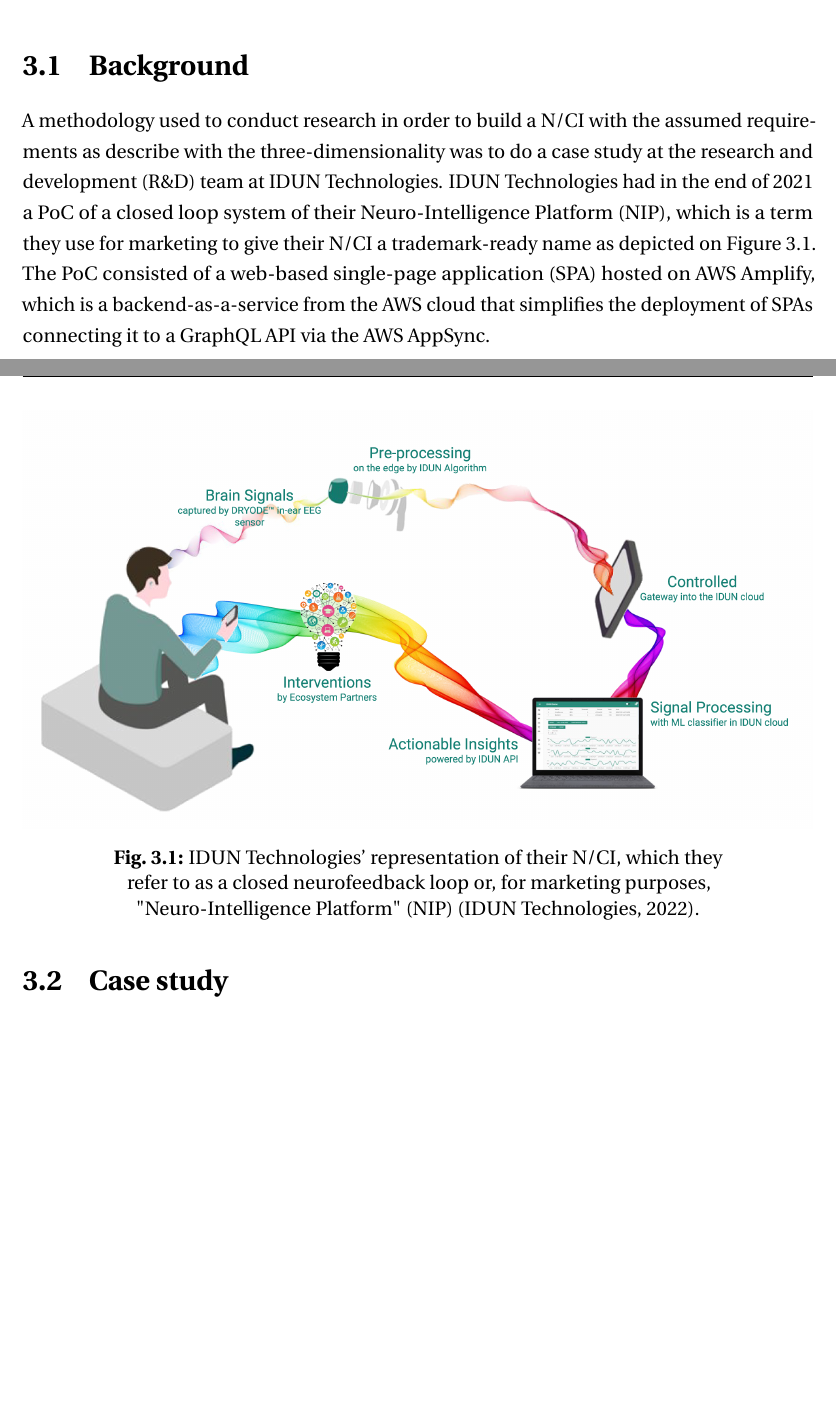
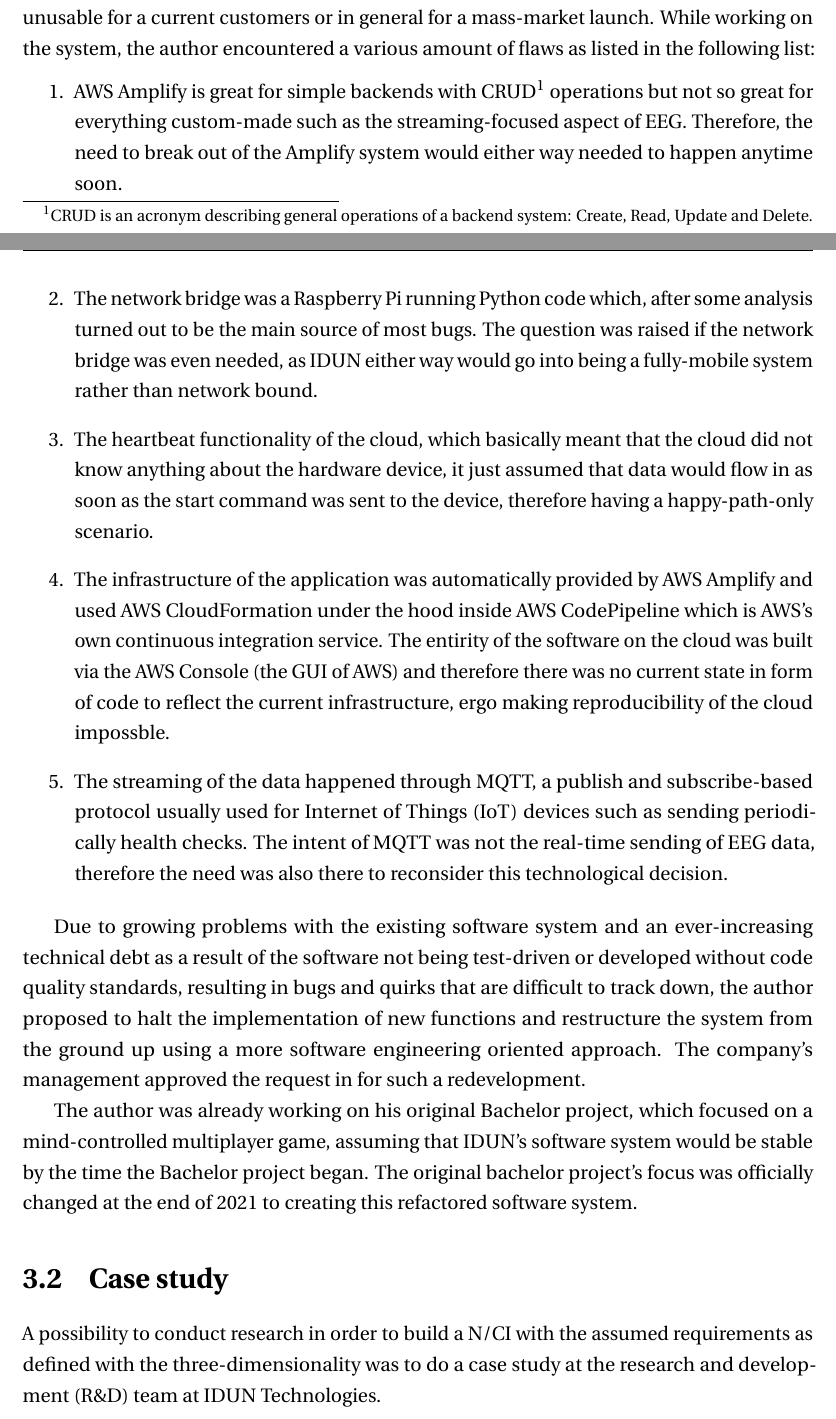
Before and after one commit to danburonline/spatial-place, a LaTeX thesis (thesis/src/thesis.tex, which reads thesis/src/Chapter3/chapter3.tex): two parts of pages 31 and 32 of 43 before the commit and two parts of pages 32 and 33 of 45 after it, joined at a grey line, cut at the place of the change, the shorter picture padded with empty space. Compiled offline with pdfLaTeX.

Commit message:
More text in chapter 3

```diff
--- a/thesis/src/Chapter3/chapter3.tex
+++ b/thesis/src/Chapter3/chapter3.tex
@@ -1,15 +1,12 @@
 \chapter{Methodologies}
 \graphicspath{{Chapter3/Figs/}{Chapter3/Figs/}}
 
-This chapter describes the project-related academic methodology and the planned approach. The reader is introduced to the rationale for the intended workflows, hardware, and software tools.
+This chapter describes the project-related academic methodologies in the author's given context and the planned approach to achieve the thesis's goals and objectives. The reader is introduced to the rationale for the intended workflows, hardware, and software tools.
 
-\section{Background}
-\label{chapter3-background}
+\section{Derivation of the case study}
+\label{chapter3-derivation-of-the-case-study}
 
-A methodology used to conduct research in order to build a N/CI with the assumed requirements as describe with the three-dimensionality was to do a case study at the research and development (R\&D) team at IDUN Technologies. IDUN Technologies had in the end of 2021 a PoC of a closed loop system of their Neuro-Intelligence Platform (NIP), which is a term they use for marketing to give their N/CI a trademark-ready name as depicted on \autoref{fig:idun-nip}. The PoC consisted of a web-based single-page application (SPA) hosted on AWS Amplify, which is a backend-as-a-service from the AWS cloud that simplifies the deployment of SPAs connecting it to a GraphQL API via the AWS AppSync.
+In September 2021, the author began working as a cloud software engineer at IDUN Technologies with the intention of further developing the existing software products. IDUN Technologies had already created a PoC software system that included a web-based single-page application (SPA) hosted on AWS Amplify, an backend-as-a-service that aims at simplifying the deployment of backends for mobile or web apps. IDUN's in-ear headphone sensor sent EEG data to a network bridge via Bluetooth and then to the cloud via the internet. The raw EEG data was saved and made available for download in a variety of file formats.
 
 \begin{figure}[!ht]
   \centering
-  \includegraphics[width=\linewidth]{idun-nip.png}
-  \caption{IDUN Technologies' representation of their N/CI, which they refer to as a closed neurofeedback loop or, for marketing purposes, "Neuro-Intelligence Platform" (NIP) (IDUN Technologies, 2022).}
-  \label{fig:idun-nip}
@@ -17,6 +24,24 @@
+  \label{fig:idun-amplify}
+\end{figure}
+
+The system itself was in a rather unstable state and had strange error sources that made it impossible to reliably record EEG data for more than a few minutes, making the product unusable for a current customers or in general for a mass-market launch. While working on the system, the author encountered a various amount of flaws as listed in the following list:
+
+\begin{enumerate}
+  \item AWS Amplify is great for simple backends with CRUD\footnote{CRUD is an acronym describing general operations of a backend system: Create, Read, Update and Delete.} operations but not so great for everything custom-made such as the streaming-focused aspect of EEG. Therefore, the need to break out of the Amplify system would either way needed to happen anytime soon.
+  \item The network bridge was a Raspberry Pi running Python code which, after some analysis turned out to be the main source of most bugs. The question was raised if the network bridge was even needed, as IDUN either way would go into being a fully-mobile system rather than network bound.
+  \item The heartbeat functionality of the cloud, which basically meant that the cloud did not know anything about the hardware device, it just assumed that data would flow in as soon as the start command was sent to the device, therefore having a happy-path-only scenario.
+   \item The infrastructure of the application was automatically provided by AWS Amplify and used AWS CloudFormation under the hood inside AWS CodePipeline which is AWS's own continuous integration service. The entirity of the software on the cloud was built via the AWS Console (the GUI of AWS) and therefore there was no current state in form of code to reflect the current infrastructure, ergo making reproducibility of the cloud impossble.
+   \item The streaming of the data happened through MQTT, a publish and subscribe-based protocol usually used for Internet of Things (IoT) devices such as sending periodically health checks. The intent of MQTT was not the real-time sending of EEG data, therefore the need was also there to reconsider this technological decision.
+\end{enumerate}
+
+Due to growing problems with the existing software system and an ever-increasing technical debt as a result of the software not being test-driven or developed without code quality standards, resulting in bugs and quirks that are difficult to track down, the author proposed to halt the implementation of new functions and restructure the system from the ground up using a more software engineering oriented approach. The company's management approved the request in for such a redevelopment.
+
+The author was already working on his original Bachelor project, which focused on a mind-controlled multiplayer game, assuming that IDUN's software system would be stable by the time the Bachelor project began. The original bachelor project's focus was officially changed at the end of 2021 to creating this refactored software system.
 
 \section{Case study}
 \label{chapter3-case-study}
+
+A possibility to conduct research in order to build a N/CI with the assumed requirements as defined with the three-dimensionality was to do a case study at the research and development (R\&D) team at IDUN Technologies.
 
 % Forty-three patients of the psychiatric clinic with diagnosed major depression (12 male, Mage = 36.35, SDage = 7.92) participated in this study for monetary compensation (10 USD).
 
```
Also changed, not shown: thesis/src/Appendix1/appendix1.tex (+17 -2 lines), thesis/src/Appendix2/appendix2.tex (+5 -12 lines), thesis/src/Appendix3/appendix3.tex (+9 -4 lines), thesis/src/Appendix4/appendix4.tex (+2 -11 lines), thesis/src/Appendix5/appendix5.tex (+1 -0 lines), thesis/src/Chapter3/Figs/idun-amplify.png (added), thesis/src/Chapter3/Figs/raw-filtered-data.png (added), thesis/src/Chapter3/chapter3.tex (10 more changed lines).
